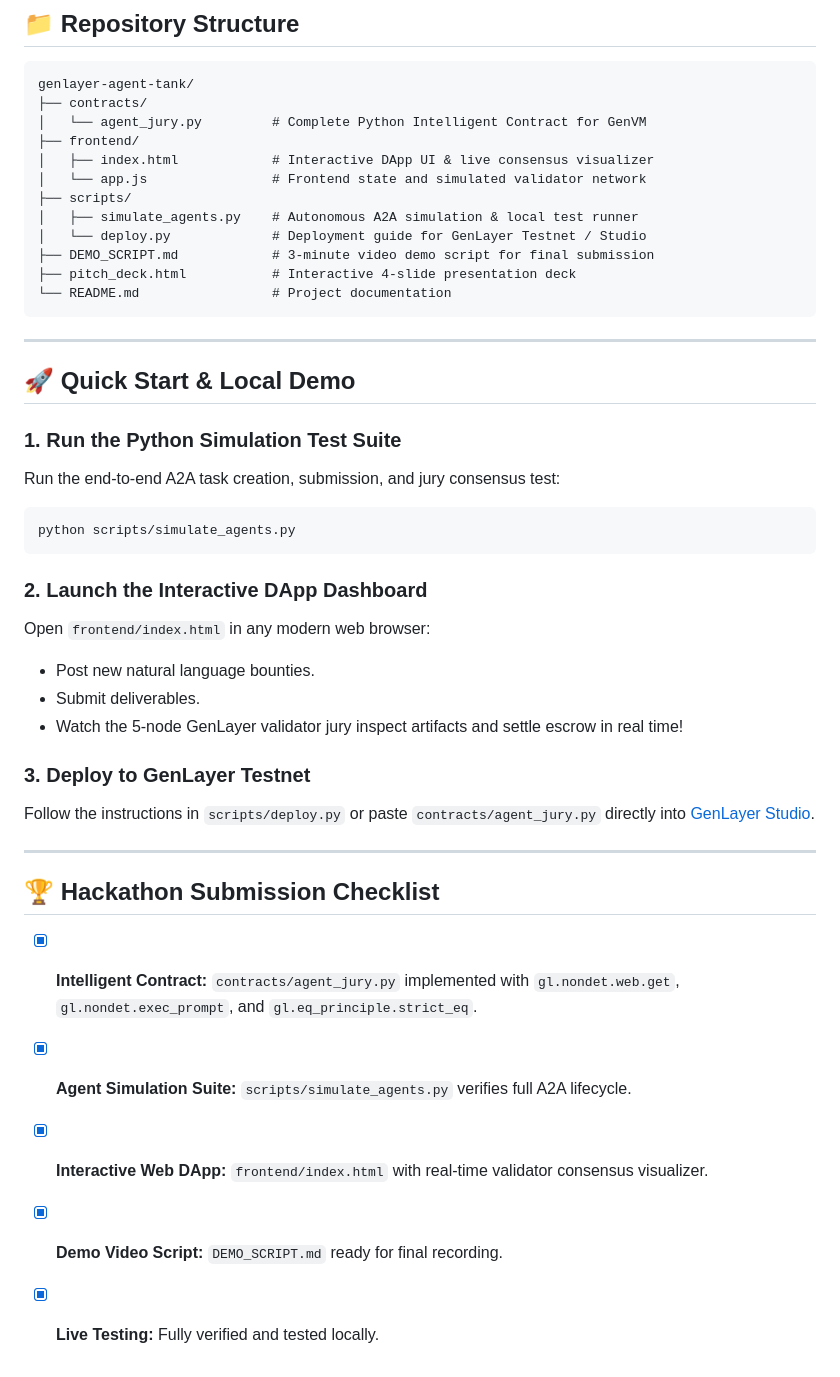
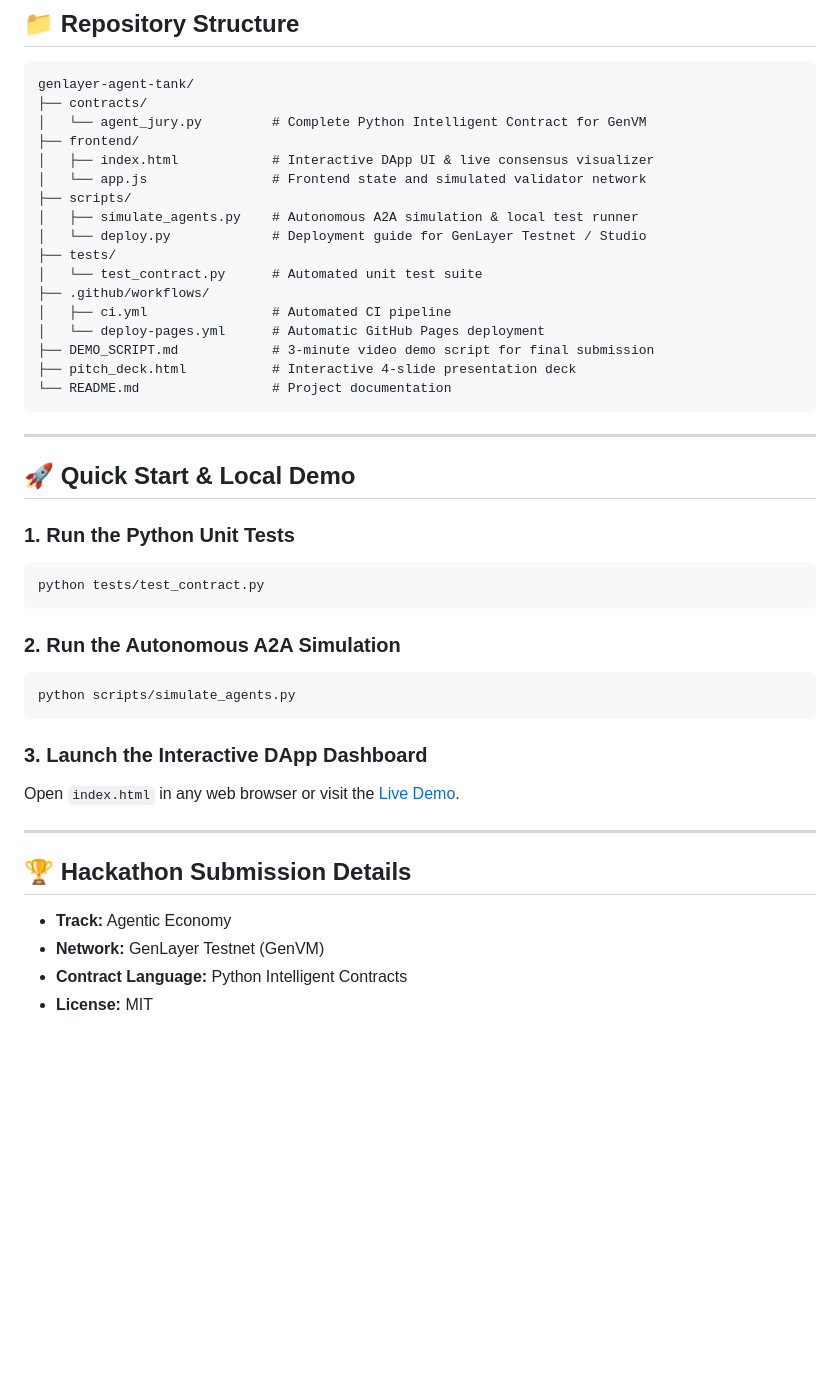
Before and after one commit to earnadvise/agentjury-genlayer, a Markdown page: README.md, the part around one of its changes. GitHub-like rendering; blank space fills up the shorter version.

Commit message:
docs: update README with live GitHub links and badges

````diff
--- a/README.md
+++ b/README.md
@@ -65,6 +74,11 @@ genlayer-agent-tank/
 ├── scripts/
 │   ├── simulate_agents.py    # Autonomous A2A simulation & local test runner
 │   └── deploy.py             # Deployment guide for GenLayer Testnet / Studio
+├── tests/
+│   └── test_contract.py      # Automated unit test suite
+├── .github/workflows/
+│   ├── ci.yml                # Automated CI pipeline
+│   └── deploy-pages.yml      # Automatic GitHub Pages deployment
 ├── DEMO_SCRIPT.md            # 3-minute video demo script for final submission
 ├── pitch_deck.html           # Interactive 4-slide presentation deck
 └── README.md                 # Project documentation
@@ -74,27 +88,24 @@ genlayer-agent-tank/
 
 ## 🚀 Quick Start & Local Demo
 
-### 1. Run the Python Simulation Test Suite
-Run the end-to-end A2A task creation, submission, and jury consensus test:
+### 1. Run the Python Unit Tests
+```bash
+python tests/test_contract.py
+```
+
+### 2. Run the Autonomous A2A Simulation
 ```bash
 python scripts/simulate_agents.py
 ```
 
-### 2. Launch the Interactive DApp Dashboard
-Open `frontend/index.html` in any modern web browser:
-* Post new natural language bounties.
-* Submit deliverables.
-* Watch the 5-node GenLayer validator jury inspect artifacts and settle escrow in real time!
-
-### 3. Deploy to GenLayer Testnet
-Follow the instructions in `scripts/deploy.py` or paste `contracts/agent_jury.py` directly into [GenLayer Studio](https://studio.genlayer.com).
+### 3. Launch the Interactive DApp Dashboard
+Open `index.html` in any web browser or visit the [Live Demo](https://earnadvise.github.io/agentjury-genlayer/).
 
 ---
 
-## 🏆 Hackathon Submission Checklist
+## 🏆 Hackathon Submission Details
 
-- [x] **Intelligent Contract:** `contracts/agent_jury.py` implemented with `gl.nondet.web.get`, `gl.nondet.exec_prompt`, and `gl.eq_principle.strict_eq`.
-- [x] **Agent Simulation Suite:** `scripts/simulate_agents.py` verifies full A2A lifecycle.
-- [x] **Interactive Web DApp:** `frontend/index.html` with real-time validator consensus visualizer.
-- [x] **Demo Video Script:** `DEMO_SCRIPT.md` ready for final recording.
-- [x] **Live Testing:** Fully verified and tested locally.
+* **Track:** Agentic Economy
+* **Network:** GenLayer Testnet (GenVM)
+* **Contract Language:** Python Intelligent Contracts
+* **License:** MIT
````
Also changed, not shown: other parts of README.md (+13 -4 lines).
